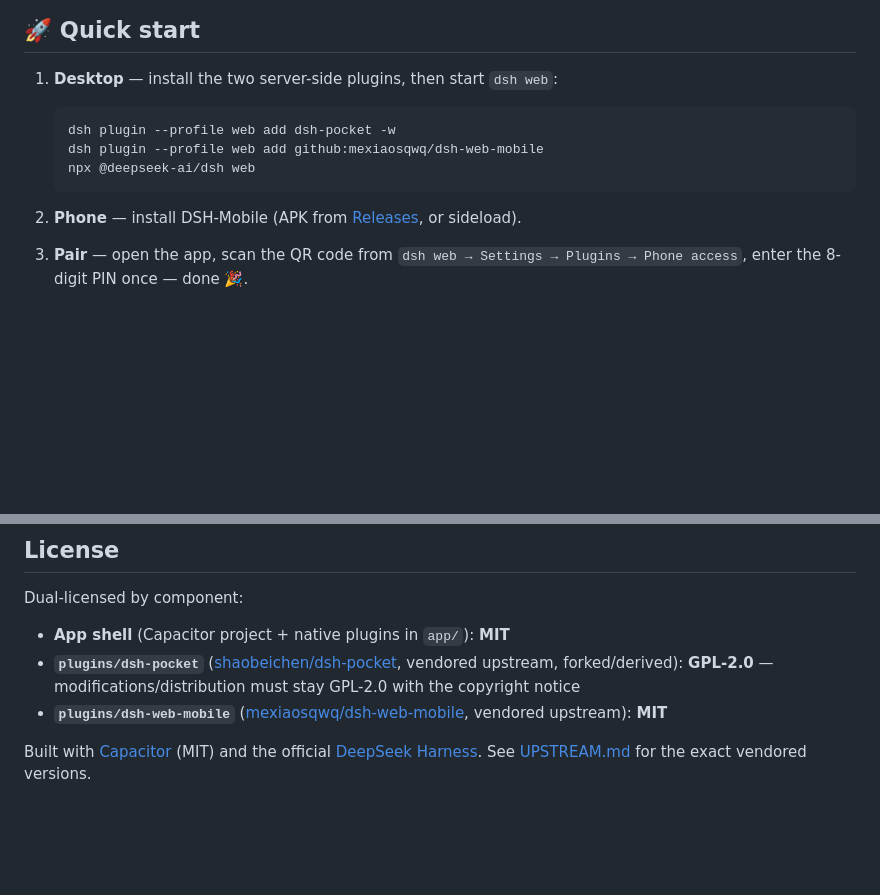
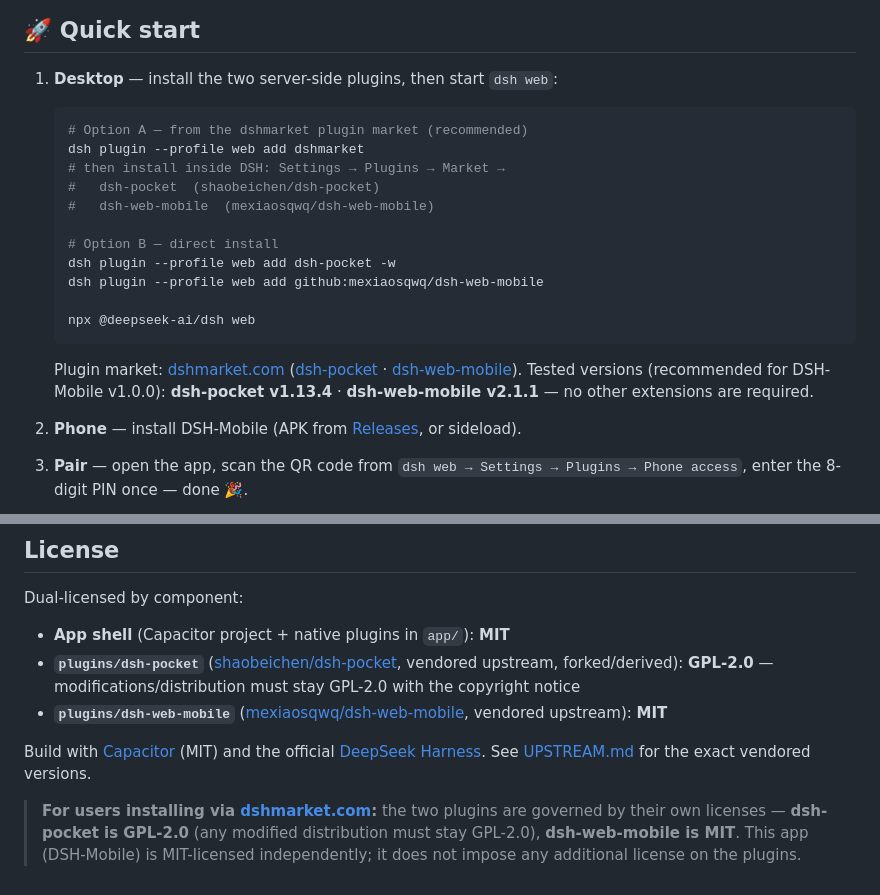
Before and after one commit to daetz-coder/DSH-Mobile, a Markdown page: README.md, 2 parts joined by grey strips. Rendered like a GitHub page; blank space fills up the shorter version.

````diff
--- a/README.md
+++ b/README.md
@@ -49,10 +49,24 @@ notification mirrors the desktop's native progress text second-by-second.
 1. **Desktop** — install the two server-side plugins, then start `dsh web`:
 
    ```sh
+   # Option A — from the dshmarket plugin market (recommended)
+   dsh plugin --profile web add dshmarket
+   # then install inside DSH: Settings → Plugins → Market →
+   #   dsh-pocket  (shaobeichen/dsh-pocket)
+   #   dsh-web-mobile  (mexiaosqwq/dsh-web-mobile)
+
+   # Option B — direct install
    dsh plugin --profile web add dsh-pocket -w
    dsh plugin --profile web add github:mexiaosqwq/dsh-web-mobile
+
    npx @deepseek-ai/dsh web
    ```
+
+   Plugin market: [dshmarket.com](https://dshmarket.com)
+   ([dsh-pocket](https://dshmarket.com/p/shaobeichen/dsh-pocket/) ·
+   [dsh-web-mobile](https://dshmarket.com/p/mexiaosqwq/dsh-web-mobile/)).
+   Tested versions (recommended for DSH-Mobile v1.0.0): **dsh-pocket v1.13.4** ·
+   **dsh-web-mobile v2.1.1** — no other extensions are required.
 
 2. **Phone** — install DSH-Mobile (APK from [Releases](https://github.com/daetz-coder/DSH-Mobile/releases), or sideload).
 
@@ -105,6 +119,12 @@ Dual-licensed by component:
 - **`plugins/dsh-web-mobile`** ([mexiaosqwq/dsh-web-mobile](https://github.com/mexiaosqwq/dsh-web-mobile),
   vendored upstream): **MIT**
 
-Built with [Capacitor](https://capacitorjs.com) (MIT) and the official
+Build with [Capacitor](https://capacitorjs.com) (MIT) and the official
 [DeepSeek Harness](https://github.com/deepseek-ai/deepseek-harness).
 See [UPSTREAM.md](UPSTREAM.md) for the exact vendored versions.
+
+> **For users installing via [dshmarket.com](https://dshmarket.com):** the two
+> plugins are governed by their own licenses — **dsh-pocket is GPL-2.0**
+> (any modified distribution must stay GPL-2.0), **dsh-web-mobile is MIT**.
+> This app (DSH-Mobile) is MIT-licensed independently; it does not impose any
+> additional license on the plugins.
````
Also changed, not shown: README.zh.md (+18 -0 lines).
